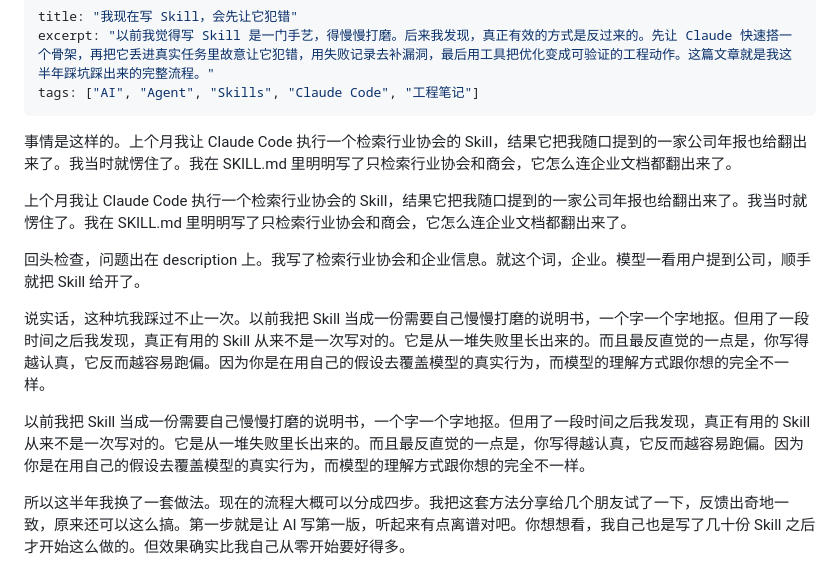
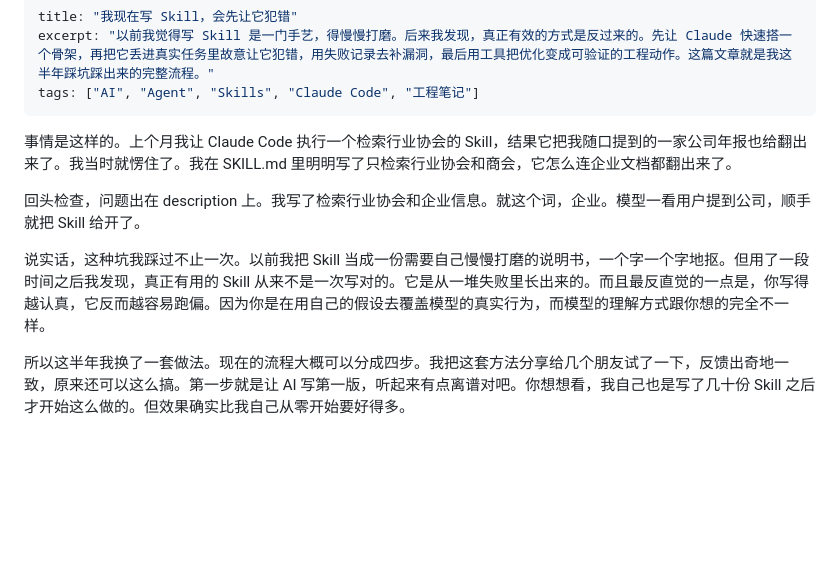
Before and after one commit to muyuzhong/self-blog, a Markdown page: content/blog/ai-skill-practice-khazix.md, the part around the change. Rendered like a GitHub page; blank space fills up the shorter version.

Commit message:
Remove duplicate blog paragraphs

```diff
--- a/content/blog/ai-skill-practice-khazix.md
+++ b/content/blog/ai-skill-practice-khazix.md
@@ -6,13 +6,9 @@ tags: ["AI", "Agent", "Skills", "Claude Code", "工程笔记"]
 
 事情是这样的。上个月我让 Claude Code 执行一个检索行业协会的 Skill，结果它把我随口提到的一家公司年报也给翻出来了。我当时就愣住了。我在 SKILL.md 里明明写了只检索行业协会和商会，它怎么连企业文档都翻出来了。
 
-上个月我让 Claude Code 执行一个检索行业协会的 Skill，结果它把我随口提到的一家公司年报也给翻出来了。我当时就愣住了。我在 SKILL.md 里明明写了只检索行业协会和商会，它怎么连企业文档都翻出来了。
-
 回头检查，问题出在 description 上。我写了检索行业协会和企业信息。就这个词，企业。模型一看用户提到公司，顺手就把 Skill 给开了。
 
 说实话，这种坑我踩过不止一次。以前我把 Skill 当成一份需要自己慢慢打磨的说明书，一个字一个字地抠。但用了一段时间之后我发现，真正有用的 Skill 从来不是一次写对的。它是从一堆失败里长出来的。而且最反直觉的一点是，你写得越认真，它反而越容易跑偏。因为你是在用自己的假设去覆盖模型的真实行为，而模型的理解方式跟你想的完全不一样。
-
-以前我把 Skill 当成一份需要自己慢慢打磨的说明书，一个字一个字地抠。但用了一段时间之后我发现，真正有用的 Skill 从来不是一次写对的。它是从一堆失败里长出来的。而且最反直觉的一点是，你写得越认真，它反而越容易跑偏。因为你是在用自己的假设去覆盖模型的真实行为，而模型的理解方式跟你想的完全不一样。
 
 所以这半年我换了一套做法。现在的流程大概可以分成四步。我把这套方法分享给几个朋友试了一下，反馈出奇地一致，原来还可以这么搞。第一步就是让 AI 写第一版，听起来有点离谱对吧。你想想看，我自己也是写了几十份 Skill 之后才开始这么做的。但效果确实比我自己从零开始要好得多。
 
```
